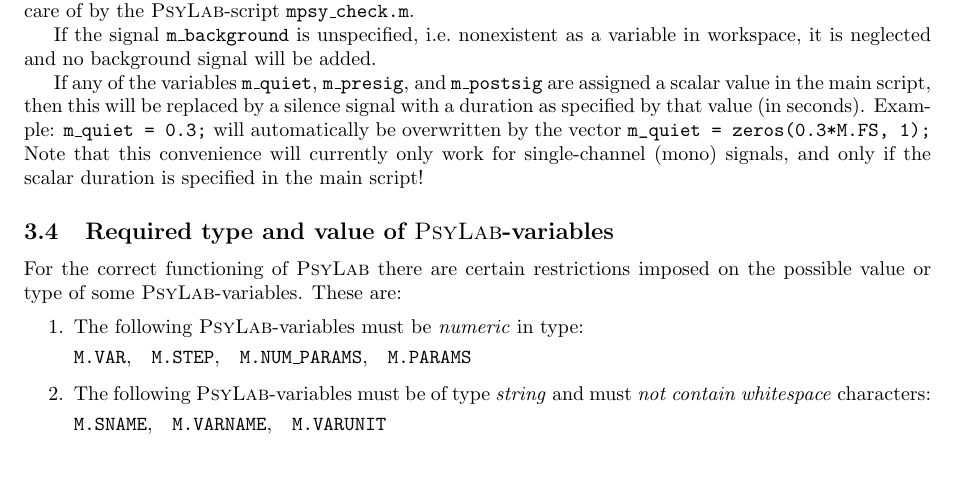
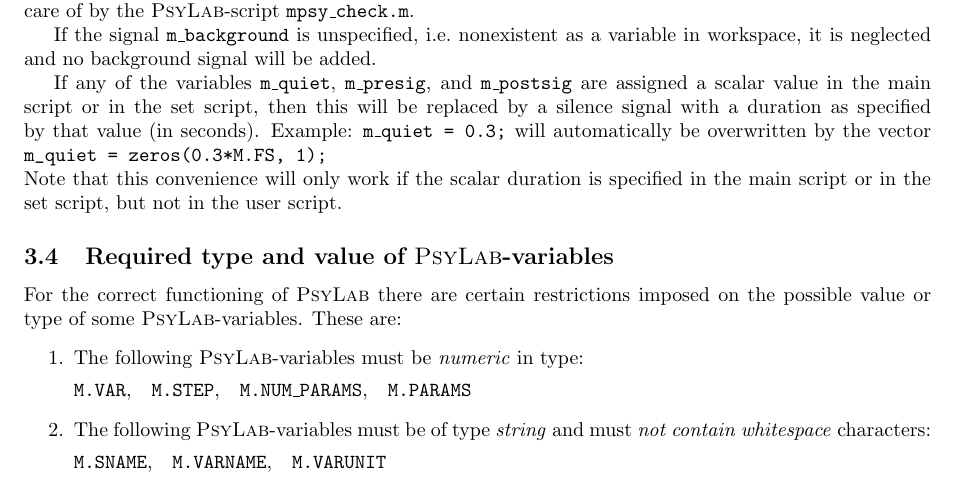
Before and after one commit to TGM-Oldenburg/Psylab, a LaTeX document (doc/psylab-doc.tex): part of page 11 of 29, cut so that both start at the same text. Compiled offline with pdfLaTeX; the source files are stored in an older character set and shown here as Unicode.

Commit message:
bug fix for automatic generation of interstimulus signals

```diff
--- a/doc/psylab-doc.tex
+++ b/doc/psylab-doc.tex
@@ -913,15 +913,16 @@ as a variable in workspace, it is neglected and no background signal
 will be added.
 
 If any of the variables \texttt{m\_quiet}, \texttt{m\_presig}, and
-\texttt{m\_postsig} are assigned a scalar value in the main script,
-then this will be replaced by a silence signal with a duration
-as specified by that value (in seconds).  Example: \texttt{m\_quiet = 0.3;}
-will automatically be overwritten by the vector
- \verb+m_quiet = zeros(0.3*M.FS, 1);+
+\texttt{m\_postsig} are assigned a scalar value in the main script or
+in the set script, then this will be
+replaced by a silence signal with a duration as specified by that
+value (in seconds).  Example: \texttt{m\_quiet = 0.3;} will
+automatically be overwritten by the vector
+\verb+m_quiet = zeros(0.3*M.FS, 1);+
 \\
-Note that this convenience will currently only work for single-channel
-(mono) signals, and only if the scalar duration is specified in the
-main script!
+Note that this convenience will only work if the scalar duration is
+specified in the main script or in the set script, but not in the user
+script.
 
 
 
```
Also changed, not shown: doc/psylab-doc.pdf, 5 other files.
